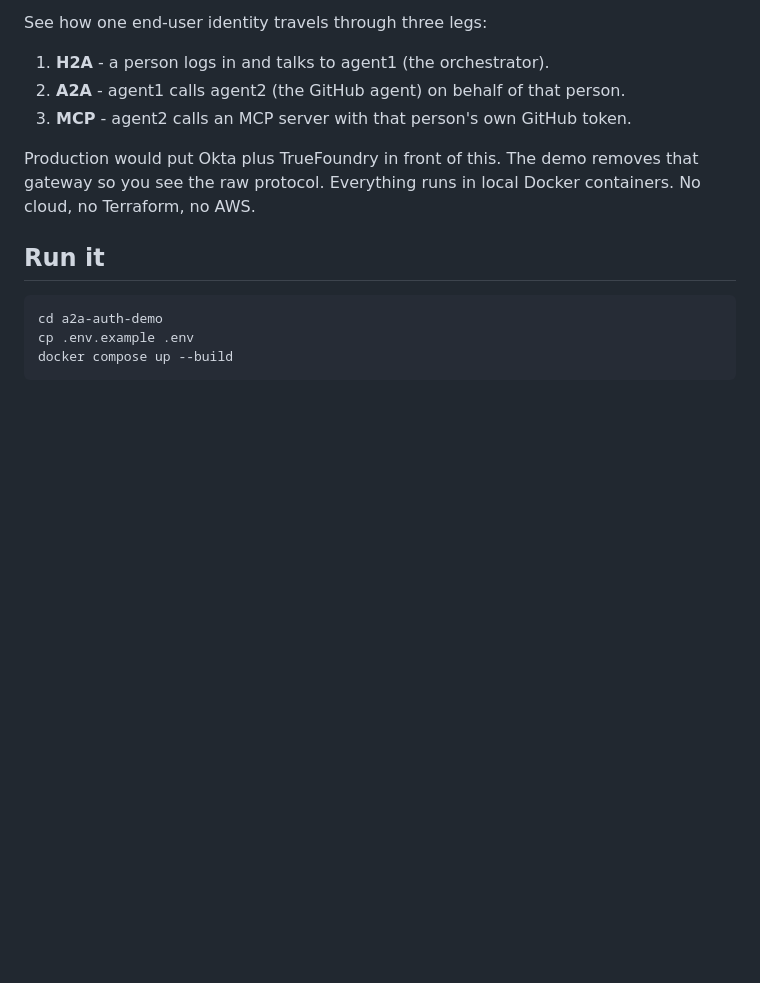
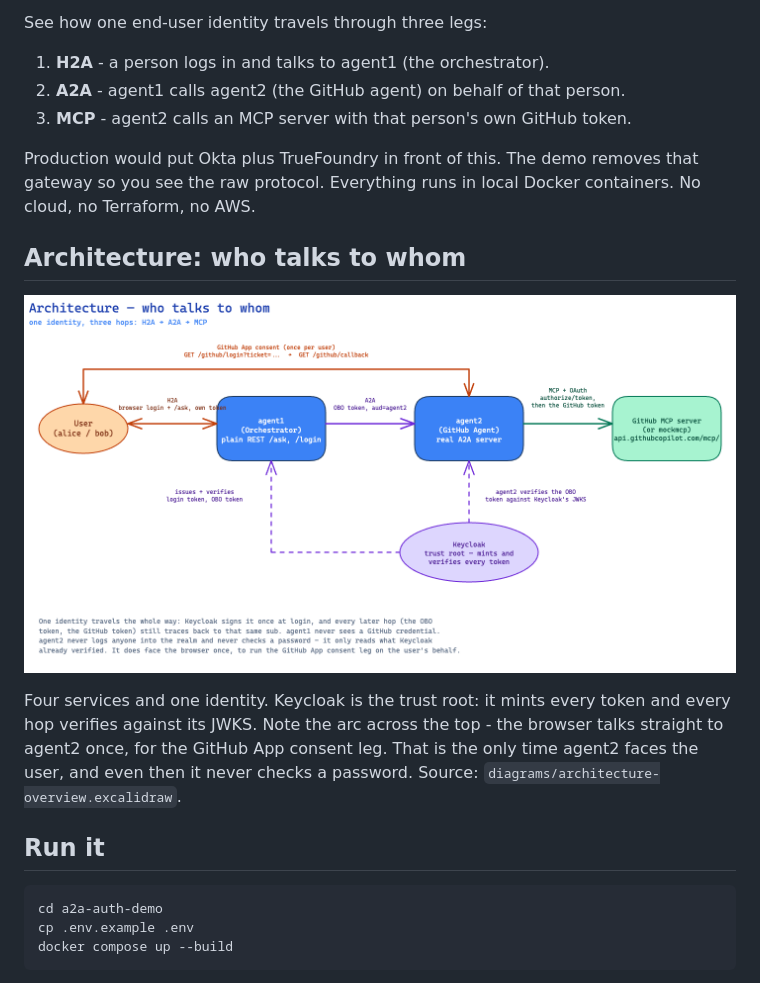
Before and after one commit to hingyeung/a2a-auth-demo, a Markdown page: README.md, the part around one of its changes. Rendered like a GitHub page; pictures changed too: diagrams/architecture-overview.png; blank space fills up the shorter version.

```diff
--- a/README.md
+++ b/README.md
@@ -9,6 +9,16 @@ See how one end-user identity travels through three legs:
 Production would put Okta plus TrueFoundry in front of this. The demo removes
 that gateway so you see the raw protocol. Everything runs in local Docker
 containers. No cloud, no Terraform, no AWS.
+
+## Architecture: who talks to whom
+
+![Architecture — who talks to whom](diagrams/architecture-overview.png)
+
+Four services and one identity. Keycloak is the trust root: it mints every
+token and every hop verifies against its JWKS. Note the arc across the top -
+the browser talks straight to agent2 once, for the GitHub App consent leg.
+That is the only time agent2 faces the user, and even then it never checks a
+password. Source: `diagrams/architecture-overview.excalidraw`.
 
 ## Run it
 
```
Also changed, not shown: other parts of README.md (+18 -0 lines), diagrams/alice-github-auth-flow.png, diagrams/bob-auth-flow.png, 3 other files.
